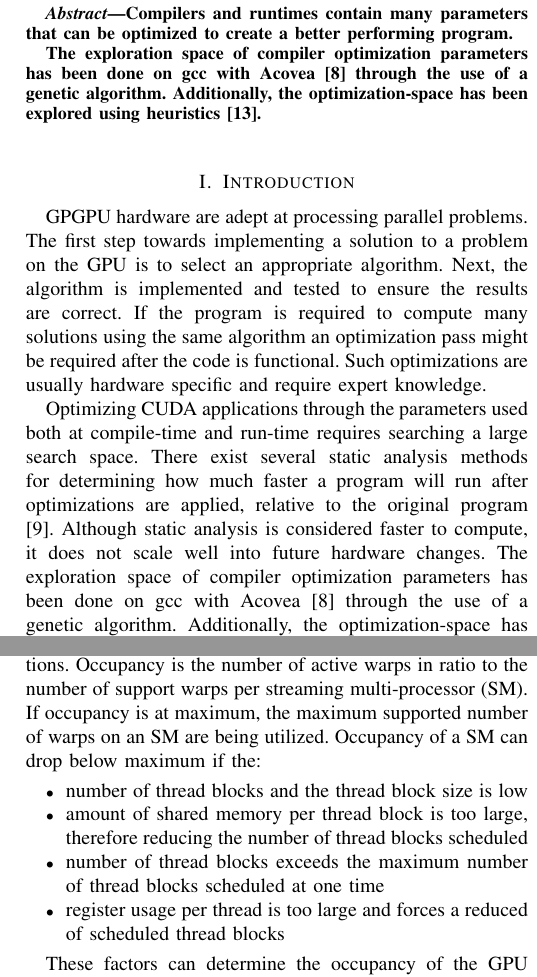
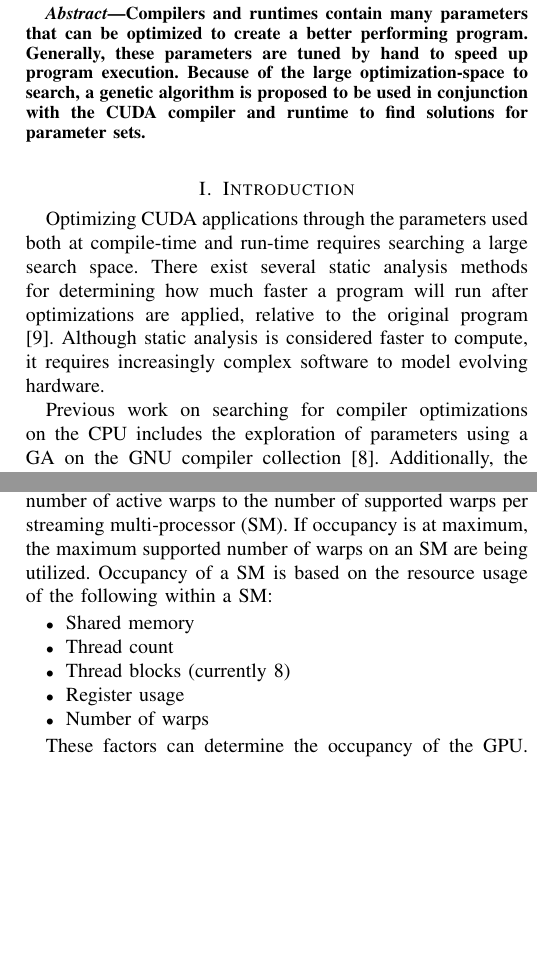
Before and after one commit to drivehappy/gacuda, a LaTeX paper (paper/gacuda.tex): two parts of the columns of page 1 of 2, joined at a grey line, cut so that both start at the same text, the shorter picture padded with empty space. Compiled offline with pdfLaTeX.

Commit message:
Updated paper

```diff
--- a/paper/gacuda.tex
+++ b/paper/gacuda.tex
@@ -14,22 +19,26 @@
+\thispagestyle{empty}
+\pagestyle{empty}
+
 \begin{abstract}
-Compilers and runtimes contain many parameters that can be optimized to create a better performing program.
-
-The exploration space of compiler optimization parameters has been done on gcc with Acovea \cite{Acovea} through the use of a genetic algorithm. Additionally, the optimization-space has been explored using heuristics \cite{Triantafyllis}.
+Compilers and runtimes contain many parameters that can be optimized to create a better performing program. Generally, these parameters are tuned by hand to speed up program execution. Because of the large optimization-space to search, a genetic algorithm is proposed to be used in conjunction with the CUDA compiler and runtime to find solutions for parameter sets.
 \end{abstract}
 
 \section{Introduction}
-GPGPU hardware are adept at processing parallel problems. The first step towards implementing a solution to a problem on the GPU is to select an appropriate algorithm. Next, the algorithm is implemented and tested to ensure the results are correct. If the program is required to compute many solutions using the same algorithm an optimization pass might be required after the code is functional. Such optimizations are usually hardware specific and require expert knowledge.
+%GPGPU hardware are adept at processing parallel problems. The first step towards implementing a solution to a problem on the GPU is to select an appropriate algorithm. Next, the algorithm is implemented and tested to ensure the results are correct. If the program is required to compute many solutions using the same algorithm an optimization pass might be required after the code is functional. Such optimizations are usually hardware specific and require expert knowledge.
 
-Optimizing CUDA applications through the parameters used both at compile-time and run-time requires searching a large search space. There exist several static analysis methods for determining how much faster a program will run after optimizations are applied, relative to the original program \cite{Murthy2010}. Although static analysis is considered faster to compute, it does not scale well into future hardware changes. The exploration space of compiler optimization parameters has been done on gcc with Acovea \cite{Acovea} through the use of a genetic algorithm. Additionally, the optimization-space has been explored using heuristics \cite{Triangtafyllis}.
+Optimizing CUDA applications through the parameters used both at compile-time and run-time requires searching a large search space. There exist several static analysis methods for determining how much faster a program will run after optimizations are applied, relative to the original program \cite{Murthy2010}. Although static analysis is considered faster to compute, it requires increasingly complex software to model evolving hardware.
 
-GPU occupancy is a good starting point towards optimizations. Occupancy is the number of active warps in ratio to the number of support warps per streaming multi-processor (SM). If occupancy is at maximum, the maximum supported number of warps on an SM are being utilized. Occupancy of a SM can drop below maximum if the:
+Previous work on searching for compiler optimizations on the CPU includes the exploration of parameters using a GA on the GNU compiler collection \cite{Acovea}. Additionally, the optimization-space has been explored using heuristics \cite{Triantafyllis}. A variety of other techniques have also been used. Work done on searching the CUDA parameter optimization-space has been limited to factors such as loop unrolling \cite{Murthy2010}.
+
+GPU occupancy is a starting point towards discovering good optimizations. Occupancy is defined as the ratio of the number of active warps to the number of supported warps per streaming multi-processor (SM). If occupancy is at maximum, the maximum supported number of warps on an SM are being utilized. Occupancy of a SM is based on the resource usage of the following within a SM:
 
 \begin{itemize}
-\item{number of thread blocks and the thread block size is low}
-\item{amount of shared memory per thread block is too large, therefore reducing the number of thread blocks scheduled}
-\item{number of thread blocks exceeds the maximum number of thread blocks scheduled at one time}
-\item{register usage per thread is too large and forces a reduced of scheduled thread blocks}
+\item{Shared memory}
+\item{Thread count}
+\item{Thread blocks (currently 8)}
+\item{Register usage}
+\item{Number of warps}
 \end{itemize}
 
-These factors can determine the occupancy of the GPU which in turn determines the execution time, a higher occupancy leads to usually faster results.
+These factors can determine the occupancy of the GPU. Generally, a higher occupancy leads to faster results.
 
@@ -38,14 +47,17 @@ The CUDA run-time contains a profiler that can be enabled at run-time via the en
 
-The profile will run when the program is started and will dump a file to disk once the program is completed. This file will contain the resulting counter values, occupancy information, etc.
+The profiler will run when the program is started and will dump a file to disk once the program is completed. This output file will contain the resulting counter values.
 
-\section{Optimizing CUDA Applications Using a Genetic Algorithm}
+\section{Optimizing CUDA Applications Using a GA}
 A method is proposed to optimize CUDA application parameters using a genetic algorithm (GA). GAs are known for finding solutions in a large search space. The GA would run on a supplied application with an initial population and future generations of solutions. Since the GA itself is not computationally expensive it will be run on the CPU and drive the simulation over each member of the population.
 
-Additionally, this method will be designed to not interfer with the source code or other compile-time complexities. This allows for a much lower learning curve for the end-user on using the application to optimize their application. The caveat to this system is that only parameters that are passed to the CUDA run-time can be optimized. Thus, parameters such as \texttt{\-maxrregcount} and loop unroll factors used in \texttt{\#pragma} within source code are excluded from optimizing. This is a known limitation, and is considered as an area of future work.
+This method will be designed to not interfer with the source code or other compile-time complexities.
+This allows for a much lower learning curve for the end-user on using the application to optimize their application.
 
-The parameters that are available for optimization are the kernel block size, thread size and shared memory size. Aside from register usage, the available parameters for optimizing cover the GPU occupancy concern. Because of the black-box nature of the application, a GA is suited to provide a member of the population as input to the parameters and receive the results through the profiler output file.
+The parameters that are available for optimization are the kernel launch parameters: block size, thread size and shared memory size. Aside from register usage, the available parameters for optimizing cover the GPU occupancy concern. Because of the black-box nature of the application, a GA is suited to provide a member of the population as input to the parameters and receive the results through the profiler output file.
+%%
+The caveat to this system is that only parameters that are passed to the CUDA run-time can be optimized. Compiler parameters such as \texttt{maxrregcount} and loop unroll factors used in \texttt{\#pragma} are excluded from optimization. This is a known limitation, considering that search space of kernel parameters may be relatively small this design will probably be changed to incorporate the other optimization paramters available at compile-time.
 
-Generally, the difficulty with GAs is creating a fitness function that properly determines how well a member is performing relative to other members in the population. A proposed fitness function is simply use the occupancy result, additionally it is a maximizing function which works well with the GA.
+%Generally, the difficulty with GAs is creating a fitness function that properly determines how well a member is performing relative to other members in the population. A proposed fitness function is simply use the occupancy result, additionally it is a maximizing function which works well with the GA.
 
 \section{Details on Interacting With the CUDA Run-Time}
-It is proposed to create a shared library under linux that will be preloaded via the \texttt{LD\_PRELOAD} environment variable into the targetted process for optimization. Since \texttt{LD\_PRELOAD} forces the dynamic linker to load its exported functions first, we can setup our own CUDA kernel configure and invocation functions that will be called instead of the original functions. The names of these functions can be obtained through \texttt{nm} application under linux. These new functions can then be told to use different kernel configuration parameters, setting up the entry point for the GA to push a population individual's information to run the simulation. Since the shared library must be specified for the target application, a main program is needed to accept the target application name, create the GA, and run the target application with the \texttt{CUDA\_PROFILE} environment variable. The targetted application will be several thousand times across several generations using this approach.
+It is proposed to create a shared library under linux that will be preloaded via the \texttt{LD\_PRELOAD} environment variable into the targetted process for optimization. Since \texttt{LD\_PRELOAD} forces the dynamic linker to load its exported functions first, we can setup our own CUDA kernel configure and invocation functions that will be called instead of the original functions.
```
Also changed, not shown: paper/biblio.bib (+7 -2 lines), paper/gacuda.tex (27 more changed lines).
